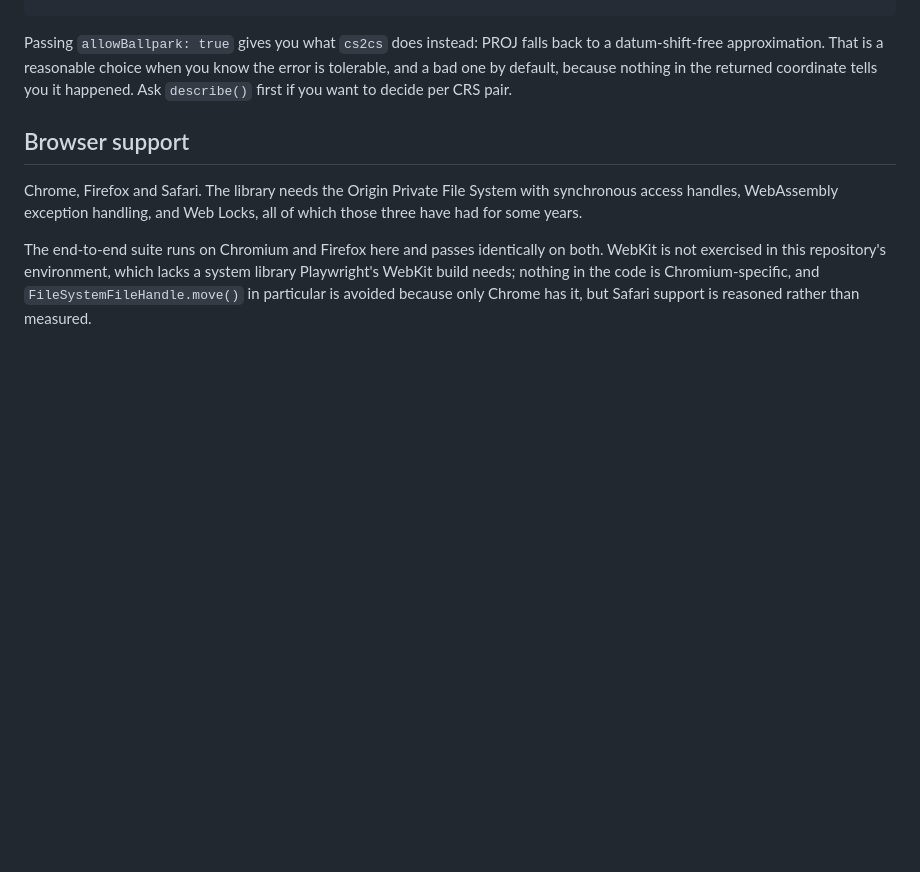
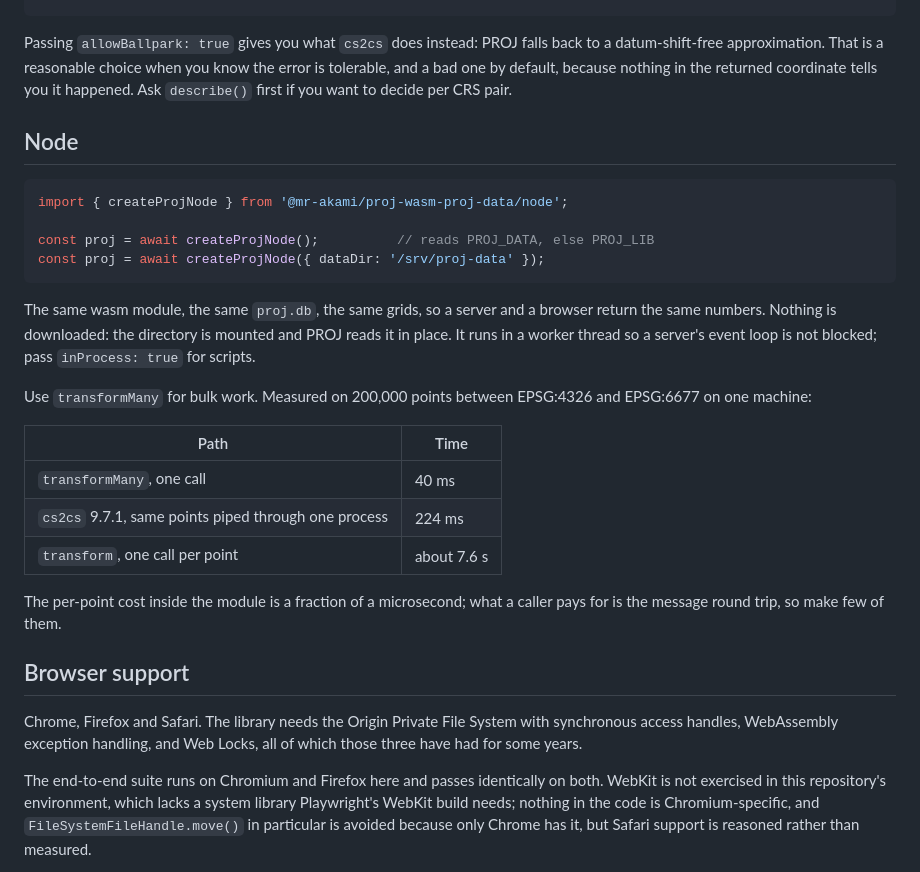
Before and after one commit to Mr-akami/coodinate-converter-browser, a Markdown page: README.md, the part around the change. Drawn GitHub-style; blank space fills up the shorter version.

Commit message:
docs: Node section with measured throughput, fix stale paths in CLAUDE.md
transformMany on 200k points: 40 ms. The same points through one cs2cs
process: 224 ms, most of it text I/O. One transform call per point: about
7.6 s, all of it round trips. Recorded so the trade-off against native
tools is on record rather than assumed.

Co-Authored-By: Claude Fable 5.1 <noreply@anthropic.com>

````diff
--- a/README.md
+++ b/README.md
@@ -106,6 +106,32 @@ know the error is tolerable, and a bad one by default, because nothing in the
 returned coordinate tells you it happened. Ask `describe()` first if you want to
 decide per CRS pair.
 
+## Node
+
+```js
+import { createProjNode } from '@mr-akami/proj-wasm-proj-data/node';
+
+const proj = await createProjNode();          // reads PROJ_DATA, else PROJ_LIB
+const proj = await createProjNode({ dataDir: '/srv/proj-data' });
+```
+
+The same wasm module, the same `proj.db`, the same grids, so a server and a
+browser return the same numbers. Nothing is downloaded: the directory is
+mounted and PROJ reads it in place. It runs in a worker thread so a server's
+event loop is not blocked; pass `inProcess: true` for scripts.
+
+Use `transformMany` for bulk work. Measured on 200,000 points between
+EPSG:4326 and EPSG:6677 on one machine:
+
+| Path | Time |
+| --- | --- |
+| `transformMany`, one call | 40 ms |
+| `cs2cs` 9.7.1, same points piped through one process | 224 ms |
+| `transform`, one call per point | about 7.6 s |
+
+The per-point cost inside the module is a fraction of a microsecond; what a
+caller pays for is the message round trip, so make few of them.
+
 ## Browser support
 
 Chrome, Firefox and Safari. The library needs the Origin Private File System
````
Also changed, not shown: CLAUDE.md (+4 -4 lines).
